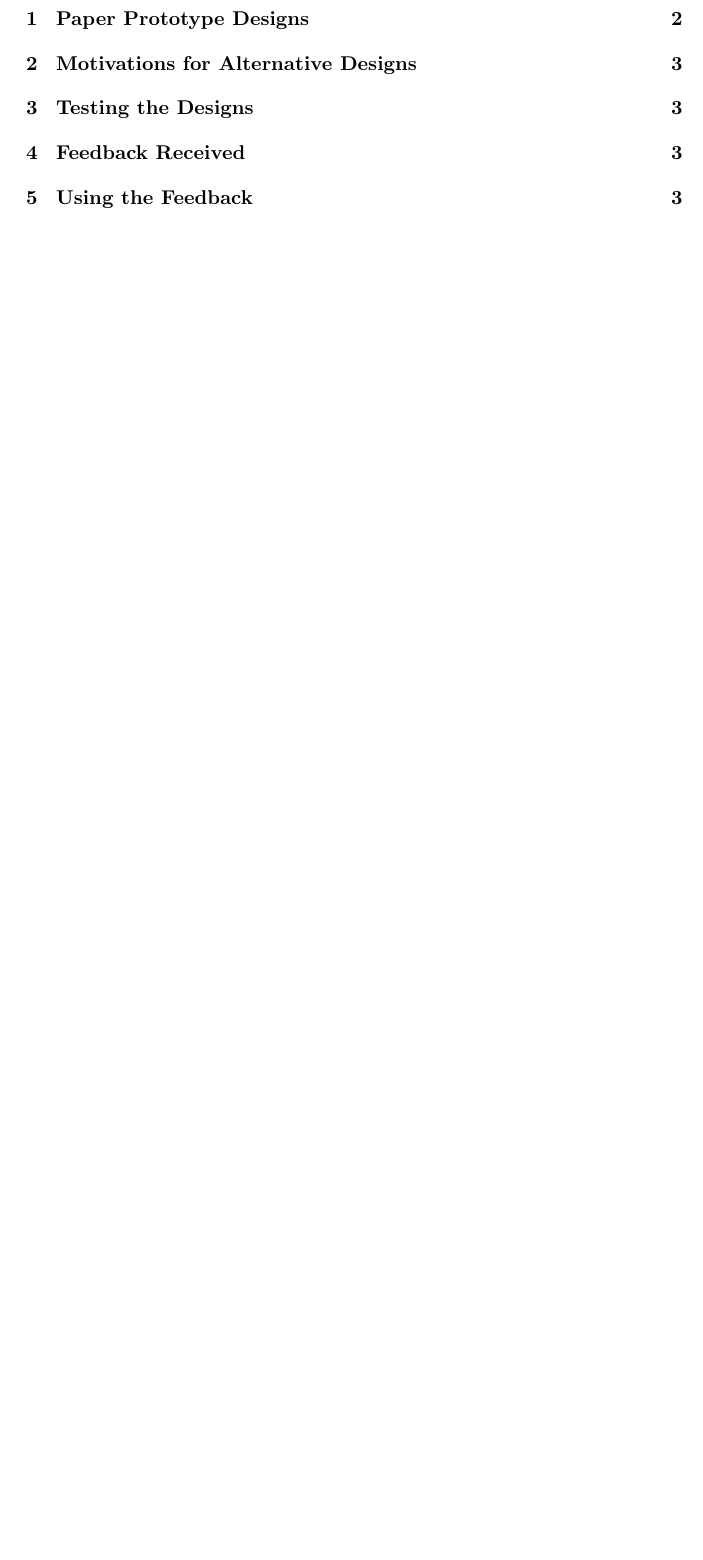
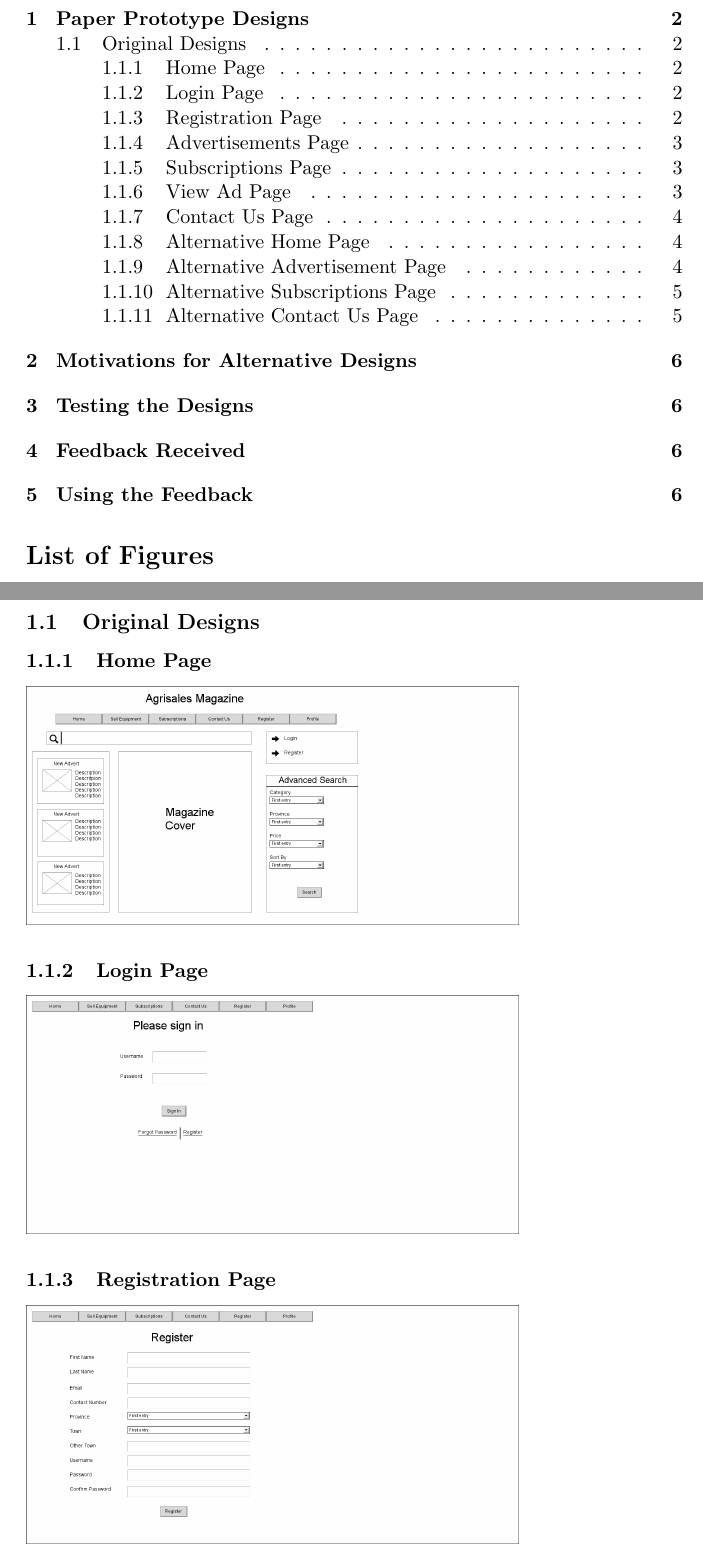
Before and after one commit to azharmohungoo/IMY310Project, a LaTeX document (Phase 2/Latex Files/TheWorks_IMY310_PaperPrototype.tex): part of page 2 of 4 before the commit and two parts of pages 2 and 3 of 7 after it, the two joined at a grey line, cut so that both start at the same text, the shorter picture padded with empty space. The pictures show the PDF file Phase 2/Latex Files/TheWorks_IMY310_PaperPrototype.pdf that the author committed with the source.

Commit message:
Images for designs uploaded

```diff
--- a/Phase 2/Latex Files/TheWorks_IMY310_PaperPrototype.tex
+++ b/Phase 2/Latex Files/TheWorks_IMY310_PaperPrototype.tex
@@ -10,7 +10,12 @@
 
 \tableofcontents
 
+\listoffigures
+
 \newpage
 
 \section{Paper Prototype Designs}
 
+	\subsection{Original Designs}
+
+	\subsubsection{Home Page}
@@ -17,3 +33,23 @@
+	\subsubsection{Subscriptions Page}
+		\includegraphics[width=0.75\linewidth]{../Images/AgriSales-SubscriptionsPage}
+
+	\subsubsection{View Ad Page}
+		\includegraphics[width=0.75\linewidth]{../Images/AgriSales-ViewAdPage}
+
+	\subsubsection{Contact Us Page}
+		\includegraphics[width=0.75\linewidth]{../Images/Agrisales-ContactUsPage}
+
+	\subsubsection{Alternative Home Page}
+		\includegraphics[width=0.75\linewidth]{../Images/AgriSales-AlternativeHomePage}
+
+	\subsubsection{Alternative Advertisement Page}
+		\includegraphics[width=0.75\linewidth]{../Images/AgriSales-AlternativeAdvertisementPage}
+
+	\subsubsection{Alternative Subscriptions Page}
+		\includegraphics[width=0.75\linewidth]{../Images/AgriSales-AlternativeSubscriptionsPage}
+
+	\subsubsection{Alternative Contact Us Page}
+		\includegraphics[width=0.75\linewidth]{../Images/AgriSale-AlternativeContactUsPage}
 
 \newpage
 
```
Also changed, not shown: Phase 2/Images/AgriSale-AlternativeContactUsPage.png (added), Phase 2/Images/AgriSales-AlternativeAdvertisementPage.png (added), Phase 2/Images/AgriSales-AlternativeHomePage.png (added), Phase 2/Images/AgriSales-AlternativeSubscriptionsPage.png (added), Phase 2/Images/AgriSales-SubscriptionsPage.png (added), Phase 2/Images/AgriSales-ViewAdPage.png (added), Phase 2/Images/Agrisales-AdvertisementsPage.png (added), Phase 2/Images/Agrisales-ContactUsPage.png (added), Phase 2/Images/Agrisales-HomePage.png (added), Phase 2/Images/Agrisales-LoginPage.png (added), Phase 2/Images/Agrisales-RegistrationPage.png (added), Phase 2/Latex Files/TheWorks_IMY310_PaperPrototype.pdf, Phase 2/Latex Files/TheWorks_IMY310_PaperPrototype.tex (11 more changed lines), 6 other files.
